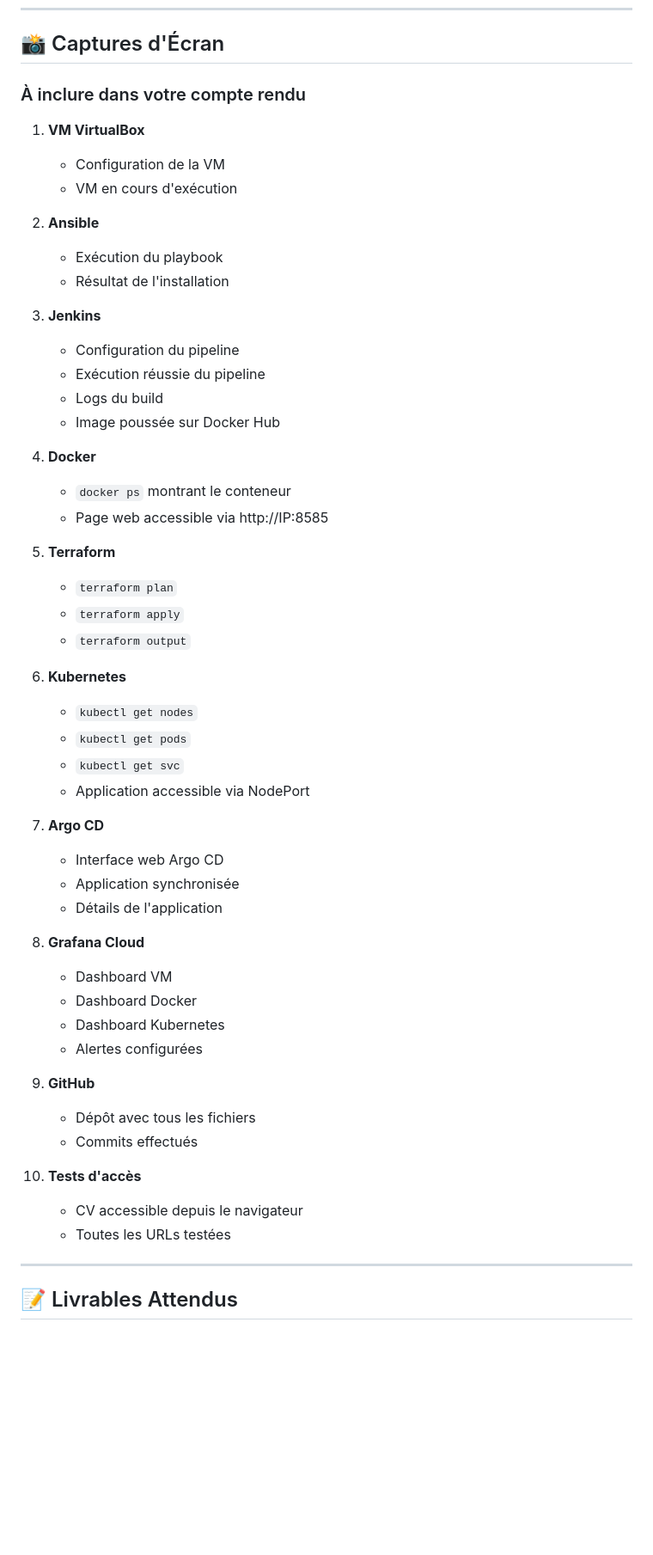
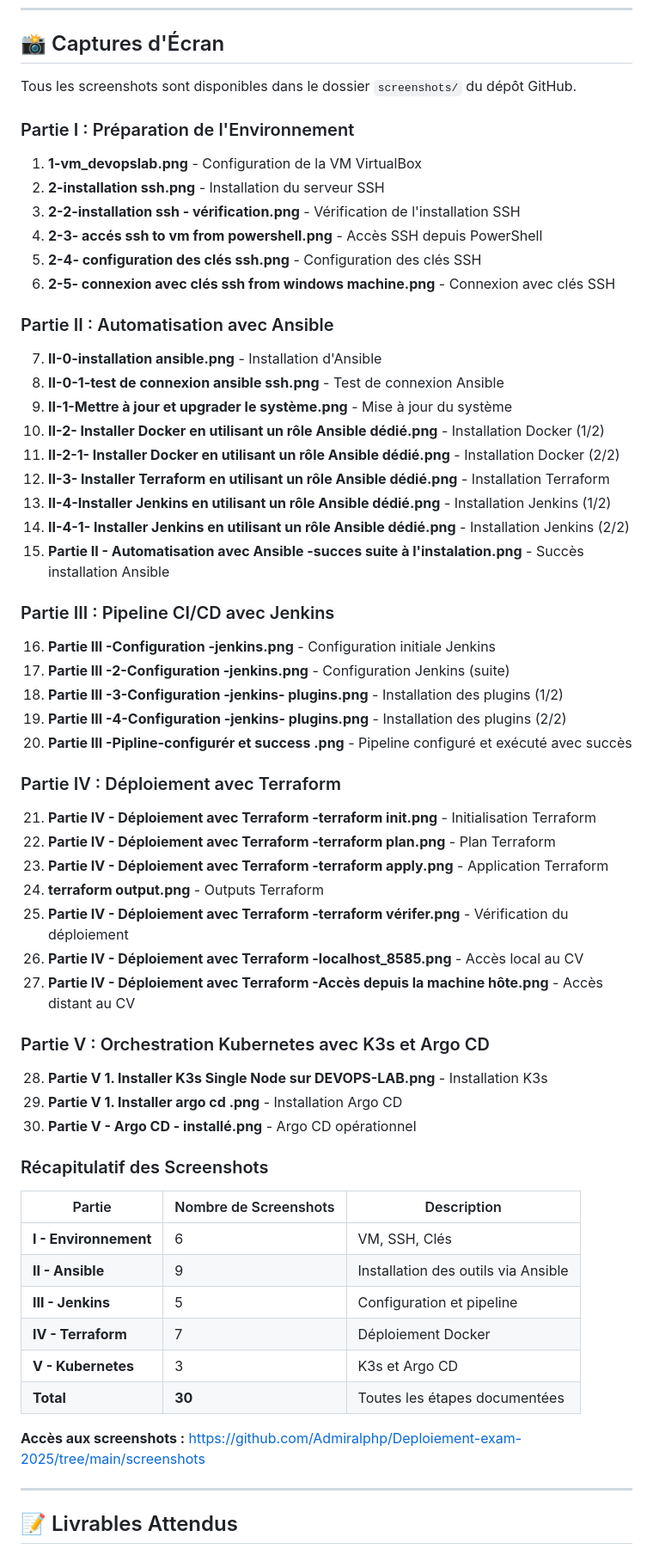
Before and after one commit to Admiralphp/Deploiement-exam-2025, a Markdown page: README.md, the part around the change. Shown at 86% size. Rendered like a GitHub page; blank space fills up the shorter version.

Commit message:
Update: Section Captures d'Écran avec liste complète des 30 screenshots

```diff
--- a/README.md
+++ b/README.md
@@ -980,55 +980,65 @@ sudo systemctl restart grafana-agent
 
 ## 📸 Captures d'Écran
 
-### À inclure dans votre compte rendu
+Tous les screenshots sont disponibles dans le dossier `screenshots/` du dépôt GitHub.
 
-1. **VM VirtualBox**
-   - Configuration de la VM
-   - VM en cours d'exécution
+### Partie I : Préparation de l'Environnement
 
-2. **Ansible**
-   - Exécution du playbook
-   - Résultat de l'installation
+1. **1-vm_devopslab.png** - Configuration de la VM VirtualBox
+2. **2-installation ssh.png** - Installation du serveur SSH
+3. **2-2-installation ssh - vérification.png** - Vérification de l'installation SSH
+4. **2-3- accés ssh to vm from powershell.png** - Accès SSH depuis PowerShell
+5. **2-4- configuration des clés ssh.png** - Configuration des clés SSH
+6. **2-5- connexion avec clés ssh from windows machine.png** - Connexion avec clés SSH
 
-3. **Jenkins**
-   - Configuration du pipeline
-   - Exécution réussie du pipeline
-   - Logs du build
-   - Image poussée sur Docker Hub
+### Partie II : Automatisation avec Ansible
 
-4. **Docker**
-   - `docker ps` montrant le conteneur
-   - Page web accessible via http://IP:8585
+7. **II-0-installation ansible.png** - Installation d'Ansible
+8. **II-0-1-test de connexion ansible ssh.png** - Test de connexion Ansible
+9. **II-1-Mettre à jour et upgrader le système.png** - Mise à jour du système
+10. **II-2- Installer Docker en utilisant un rôle Ansible dédié.png** - Installation Docker (1/2)
+11. **II-2-1- Installer Docker en utilisant un rôle Ansible dédié.png** - Installation Docker (2/2)
+12. **II-3- Installer Terraform en utilisant un rôle Ansible dédié.png** - Installation Terraform
+13. **II-4-Installer Jenkins en utilisant un rôle Ansible dédié.png** - Installation Jenkins (1/2)
+14. **II-4-1- Installer Jenkins en utilisant un rôle Ansible dédié.png** - Installation Jenkins (2/2)
+15. **Partie II - Automatisation avec Ansible -succes suite à l'instalation.png** - Succès installation Ansible
 
-5. **Terraform**
-   - `terraform plan`
-   - `terraform apply`
-   - `terraform output`
+### Partie III : Pipeline CI/CD avec Jenkins
 
-6. **Kubernetes**
-   - `kubectl get nodes`
-   - `kubectl get pods`
-   - `kubectl get svc`
-   - Application accessible via NodePort
+16. **Partie III -Configuration -jenkins.png** - Configuration initiale Jenkins
+17. **Partie III -2-Configuration -jenkins.png** - Configuration Jenkins (suite)
+18. **Partie III -3-Configuration -jenkins- plugins.png** - Installation des plugins (1/2)
+19. **Partie III -4-Configuration -jenkins- plugins.png** - Installation des plugins (2/2)
+20. **Partie III -Pipline-configurér et success .png** - Pipeline configuré et exécuté avec succès
 
-7. **Argo CD**
-   - Interface web Argo CD
-   - Application synchronisée
-   - Détails de l'application
+### Partie IV : Déploiement avec Terraform
 
-8. **Grafana Cloud**
-   - Dashboard VM
-   - Dashboard Docker
-   - Dashboard Kubernetes
-   - Alertes configurées
+21. **Partie IV - Déploiement avec Terraform -terraform init.png** - Initialisation Terraform
+22. **Partie IV - Déploiement avec Terraform -terraform plan.png** - Plan Terraform
+23. **Partie IV - Déploiement avec Terraform -terraform apply.png** - Application Terraform
+24. **terraform output.png** - Outputs Terraform
+25. **Partie IV - Déploiement avec Terraform -terraform vérifer.png** - Vérification du déploiement
+26. **Partie IV - Déploiement avec Terraform -localhost_8585.png** - Accès local au CV
+27. **Partie IV - Déploiement avec Terraform -Accès depuis la machine hôte.png** - Accès distant au CV
 
-9. **GitHub**
-   - Dépôt avec tous les fichiers
-   - Commits effectués
+### Partie V : Orchestration Kubernetes avec K3s et Argo CD
 
-10. **Tests d'accès**
-    - CV accessible depuis le navigateur
-    - Toutes les URLs testées
+28. **Partie V 1. Installer K3s Single Node sur DEVOPS-LAB.png** - Installation K3s
+29. **Partie V 1. Installer argo cd .png** - Installation Argo CD
+30. **Partie V - Argo CD - installé.png** - Argo CD opérationnel
+
+### Récapitulatif des Screenshots
+
+| Partie | Nombre de Screenshots | Description |
+|--------|----------------------|-------------|
+| **I - Environnement** | 6 | VM, SSH, Clés |
+| **II - Ansible** | 9 | Installation des outils via Ansible |
+| **III - Jenkins** | 5 | Configuration et pipeline |
+| **IV - Terraform** | 7 | Déploiement Docker |
+| **V - Kubernetes** | 3 | K3s et Argo CD |
+| **Total** | **30** | Toutes les étapes documentées |
+
+**Accès aux screenshots :** [https://github.com/Admiralphp/Deploiement-exam-2025/tree/main/screenshots](https://github.com/Admiralphp/Deploiement-exam-2025/tree/main/screenshots)
 
 ---
 
```
